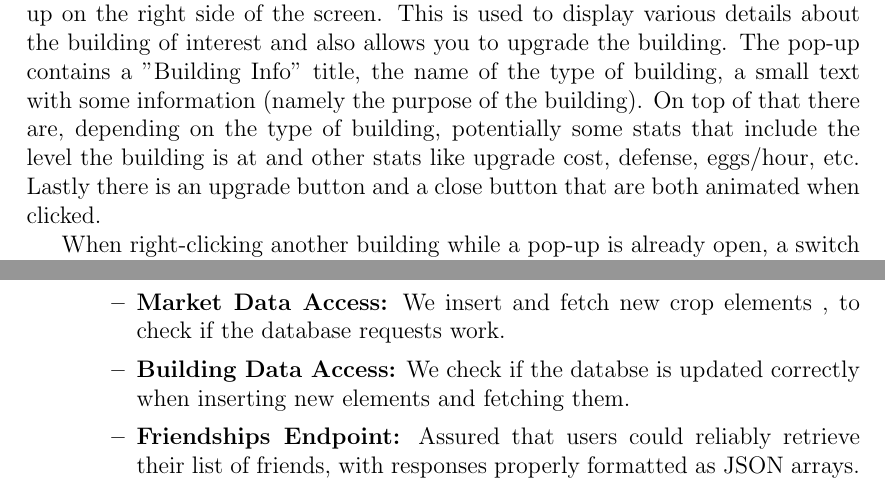
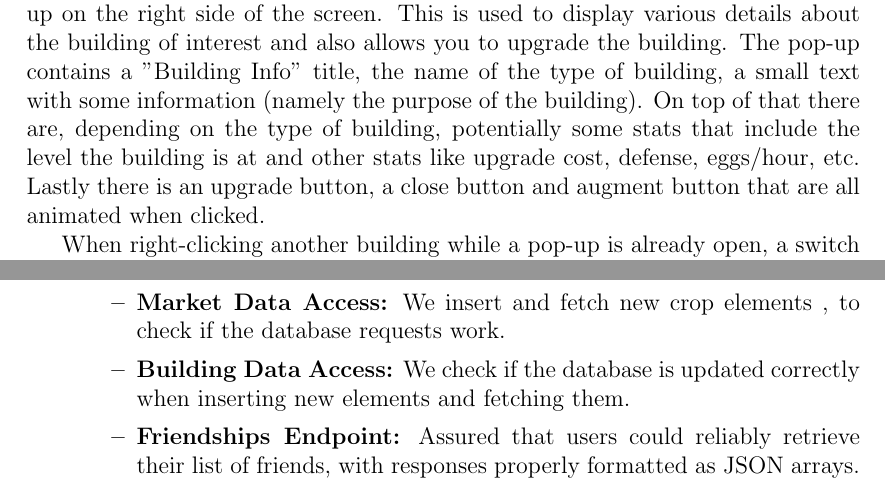
Before and after one commit to SiBMs58/FarmClash, a LaTeX paper (docs/technical-report.tex): two parts of pages 18 and 22 of 24, joined at a grey line, cut so that both start at the same text. Compiled offline with pdfLaTeX.

Commit message:
spelling

```diff
--- a/docs/technical-report.tex
+++ b/docs/technical-report.tex
@@ -470,7 +470,7 @@ This is used to display various details about the building of interest and also
 pop-up contains a "Building Info" title, the name of the type of building, a small text with some information (namely
 the purpose of the building). On top of that there are, depending on the type of building, potentially some stats that
 include the level the building is at and other stats like upgrade cost, defense, eggs/hour, etc. Lastly there is an
-upgrade button and a close button that are both animated when clicked.
+upgrade button, a close button and augment button that are all animated when clicked.
 
 When right-clicking another building while a pop-up is already open, a switch animation is displayed to make clear that
 you are switching to the information of a different building. When right-clicking the same building twice this animation
@@ -558,7 +558,7 @@ For backend testing, we utilized Pytest, a powerful and flexible testing tool. O
             \item \textbf{Resources Endpoint:} Checked both general and specific resource retrieval endpoints for proper authorization checks and JSON formatting.
             \item \textbf{Terrain Map Endpoint:} Tested user-specific access to terrain maps, ensuring the integrity and format of the terrain data returned.
             \item \textbf{Market Data Access:} We insert and fetch new crop elements , to check if the database requests work.
-            \item \textbf{Building Data Access:} We check if the databse is updated correctly when inserting new elements and fetching them.
+            \item \textbf{Building Data Access:} We check if the database is updated correctly when inserting new elements and fetching them.
             \item \textbf{Friendships Endpoint:} Assured that users could reliably retrieve their list of friends, with responses properly formatted as JSON arrays.
             \item \textbf{Chat Endpoint:} Confirmed functionality for retrieving chat messages between users, focusing on correct data handling and security measures.
         \end{itemize}
```
